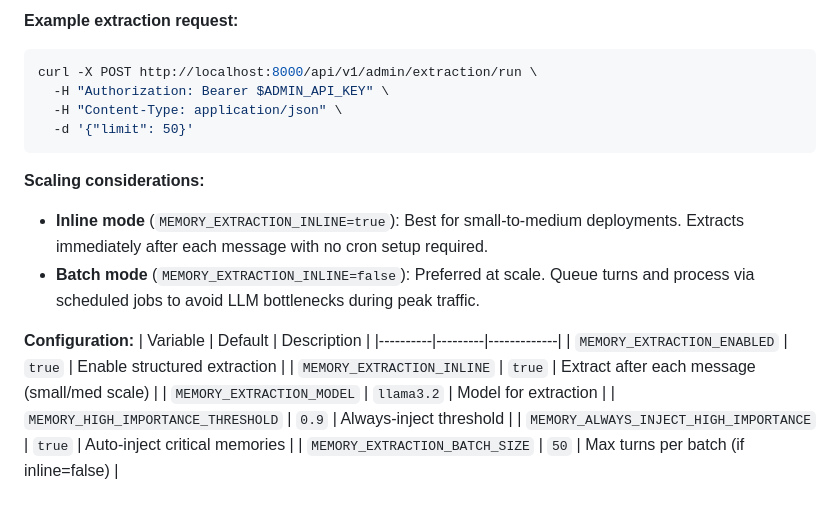
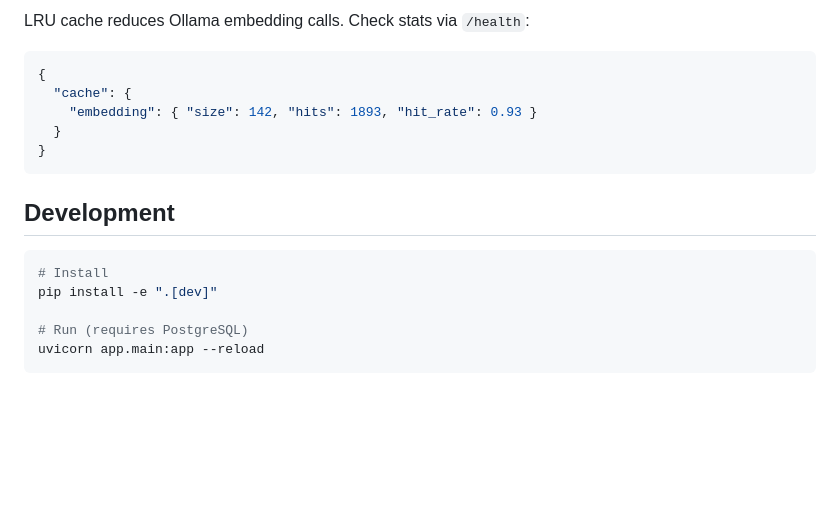
Before and after one commit to cjunks94/babble-buddy, a Markdown page: services/agent-core/README.md, the part around one of its changes. GitHub-like rendering; blank space fills up the shorter version.

````diff
--- a/services/agent-core/README.md
+++ b/services/agent-core/README.md
@@ -135,22 +126,20 @@ Beyond basic vector storage, the system supports **structured memory extraction*
 
-**Example extraction request:**
-```bash
-curl -X POST http://localhost:8000/api/v1/admin/extraction/run \
-  -H "Authorization: Bearer $ADMIN_API_KEY" \
-  -H "Content-Type: application/json" \
-  -d '{"limit": 50}'
+LRU cache reduces Ollama embedding calls. Check stats via `/health`:
+
+```json
+{
+  "cache": {
+    "embedding": { "size": 142, "hits": 1893, "hit_rate": 0.93 }
+  }
+}
 ```
 
-**Scaling considerations:**
-- **Inline mode** (`MEMORY_EXTRACTION_INLINE=true`): Best for small-to-medium deployments. Extracts immediately after each message with no cron setup required.
-- **Batch mode** (`MEMORY_EXTRACTION_INLINE=false`): Preferred at scale. Queue turns and process via scheduled jobs to avoid LLM bottlenecks during peak traffic.
+## Development
 
-**Configuration:**
-| Variable | Default | Description |
-|----------|---------|-------------|
-| `MEMORY_EXTRACTION_ENABLED` | `true` | Enable structured extraction |
-| `MEMORY_EXTRACTION_INLINE` | `true` | Extract after each message (small/med scale) |
-| `MEMORY_EXTRACTION_MODEL` | `llama3.2` | Model for extraction |
-| `MEMORY_HIGH_IMPORTANCE_THRESHOLD` | `0.9` | Always-inject threshold |
-| `MEMORY_ALWAYS_INJECT_HIGH_IMPORTANCE` | `true` | Auto-inject critical memories |
-| `MEMORY_EXTRACTION_BATCH_SIZE` | `50` | Max turns per batch (if inline=false) |
+```bash
+# Install
+pip install -e ".[dev]"
+
+# Run (requires PostgreSQL)
+uvicorn app.main:app --reload
+```
````
Also changed, not shown: other parts of services/agent-core/README.md (+83 -92 lines).
